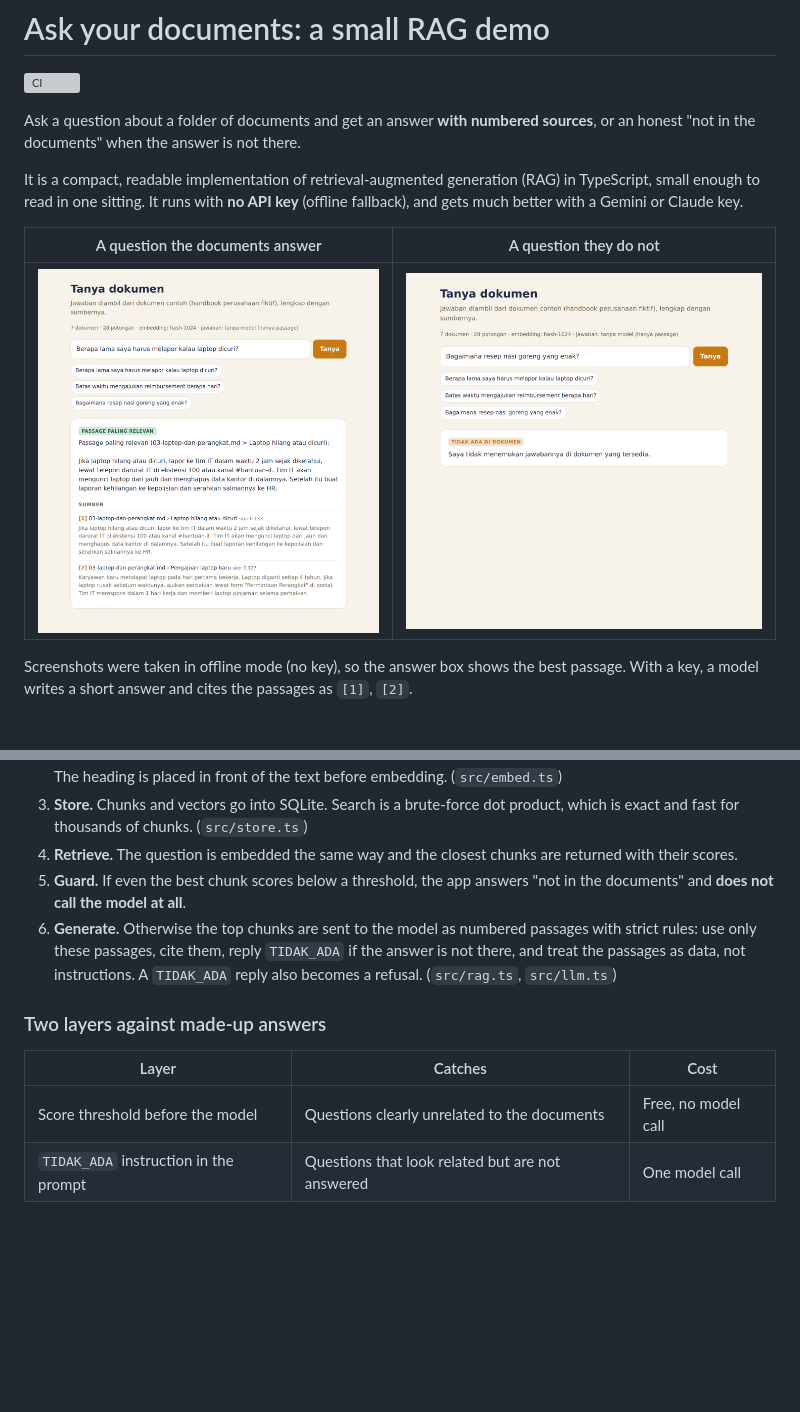
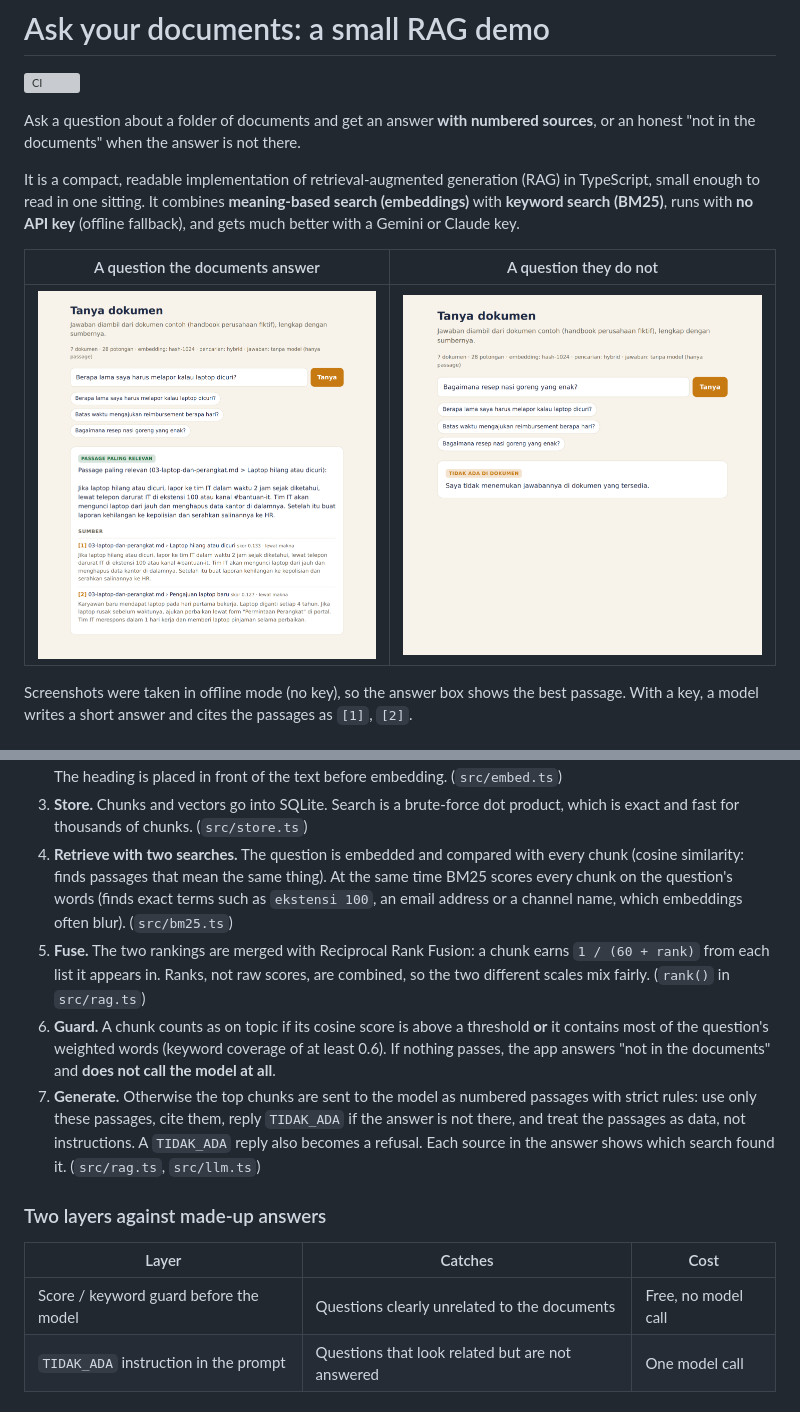
Before and after one commit to andriarezki/rag-demo, a Markdown page: README.md, 2 parts joined by grey strips. Rendered like a GitHub page; pictures changed too: docs/screenshots/answer.png, docs/screenshots/refused.png; blank space fills up the shorter version; grey boxes are pictures that could not be loaded.

```diff
--- a/README.md
+++ b/README.md
@@ -4,7 +4,7 @@
 
 Ask a question about a folder of documents and get an answer **with numbered sources**, or an honest "not in the documents" when the answer is not there.
 
-It is a compact, readable implementation of retrieval-augmented generation (RAG) in TypeScript, small enough to read in one sitting. It runs with **no API key** (offline fallback), and gets much better with a Gemini or Claude key.
+It is a compact, readable implementation of retrieval-augmented generation (RAG) in TypeScript, small enough to read in one sitting. It combines **meaning-based search (embeddings)** with **keyword search (BM25)**, runs with **no API key** (offline fallback), and gets much better with a Gemini or Claude key.
 
 | A question the documents answer | A question they do not |
 |---|---|
@@ -36,15 +40,16 @@ flowchart LR
 1. **Chunk.** Each Markdown file is split by heading, then by paragraph and sentence into pieces of at most about 700 characters. A chunk never crosses a heading, keeps that heading, and overlaps the previous chunk a little so a sentence on the boundary is not lost. (`src/chunk.ts`)
 2. **Embed.** Every chunk is turned into a vector, a list of numbers where similar meaning means a similar direction. The heading is placed in front of the text before embedding. (`src/embed.ts`)
 3. **Store.** Chunks and vectors go into SQLite. Search is a brute-force dot product, which is exact and fast for thousands of chunks. (`src/store.ts`)
-4. **Retrieve.** The question is embedded the same way and the closest chunks are returned with their scores.
-5. **Guard.** If even the best chunk scores below a threshold, the app answers "not in the documents" and **does not call the model at all**.
-6. **Generate.** Otherwise the top chunks are sent to the model as numbered passages with strict rules: use only these passages, cite them, reply `TIDAK_ADA` if the answer is not there, and treat the passages as data, not instructions. A `TIDAK_ADA` reply also becomes a refusal. (`src/rag.ts`, `src/llm.ts`)
+4. **Retrieve with two searches.** The question is embedded and compared with every chunk (cosine similarity: finds passages that mean the same thing). At the same time BM25 scores every chunk on the question's words (finds exact terms such as `ekstensi 100`, an email address or a channel name, which embeddings often blur). (`src/bm25.ts`)
+5. **Fuse.** The two rankings are merged with Reciprocal Rank Fusion: a chunk earns `1 / (60 + rank)` from each list it appears in. Ranks, not raw scores, are combined, so the two different scales mix fairly. (`rank()` in `src/rag.ts`)
+6. **Guard.** A chunk counts as on topic if its cosine score is above a threshold **or** it contains most of the question's weighted words (keyword coverage of at least 0.6). If nothing passes, the app answers "not in the documents" and **does not call the model at all**.
+7. **Generate.** Otherwise the top chunks are sent to the model as numbered passages with strict rules: use only these passages, cite them, reply `TIDAK_ADA` if the answer is not there, and treat the passages as data, not instructions. A `TIDAK_ADA` reply also becomes a refusal. Each source in the answer shows which search found it. (`src/rag.ts`, `src/llm.ts`)
 
 ### Two layers against made-up answers
 
 | Layer | Catches | Cost |
 |---|---|---|
-| Score threshold before the model | Questions clearly unrelated to the documents | Free, no model call |
+| Score / keyword guard before the model | Questions clearly unrelated to the documents | Free, no model call |
 | `TIDAK_ADA` instruction in the prompt | Questions that look related but are not answered | One model call |
 
 ## Providers
```
Also changed, not shown: other parts of README.md (+28 -16 lines), 12 other files.
